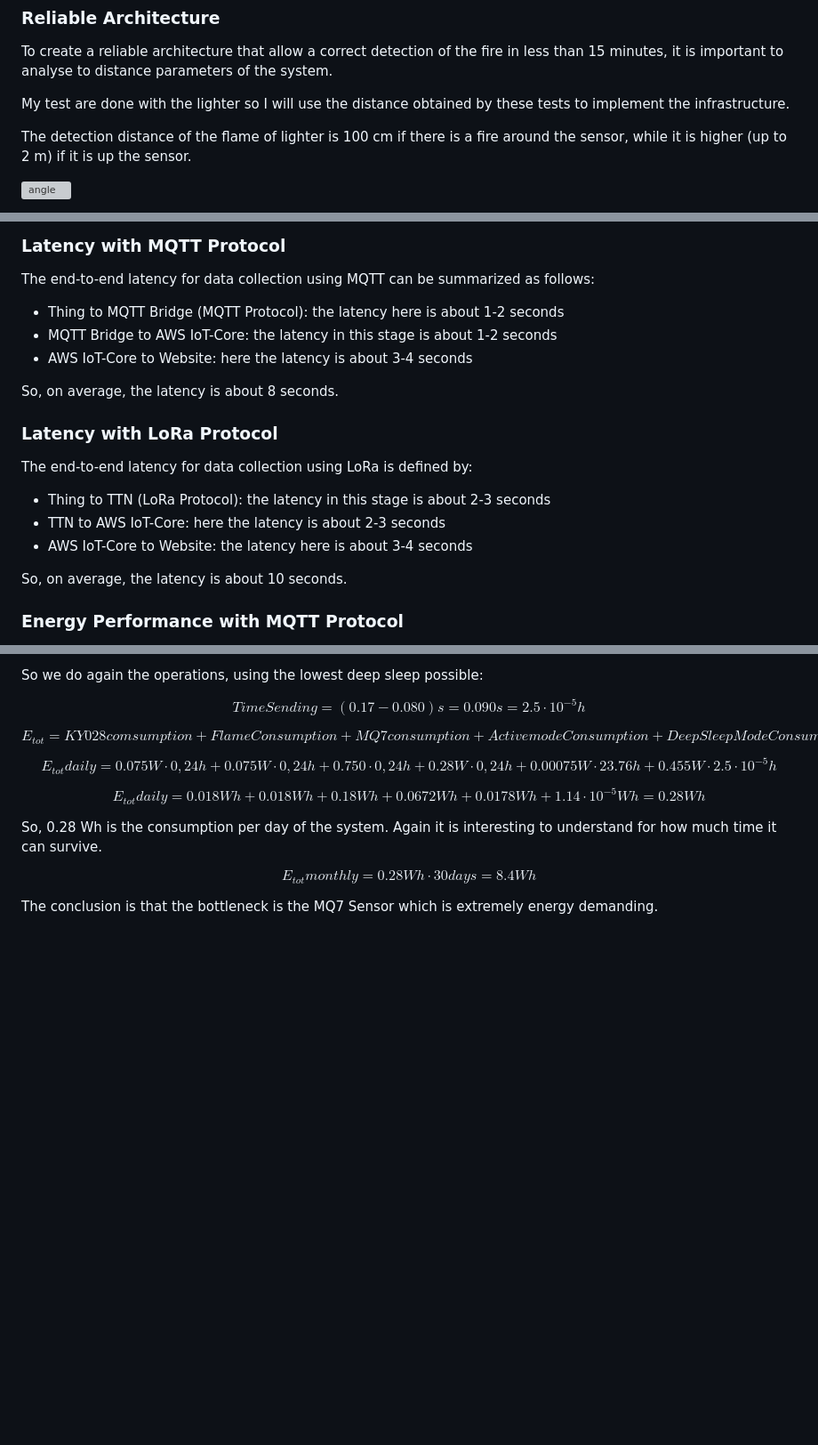
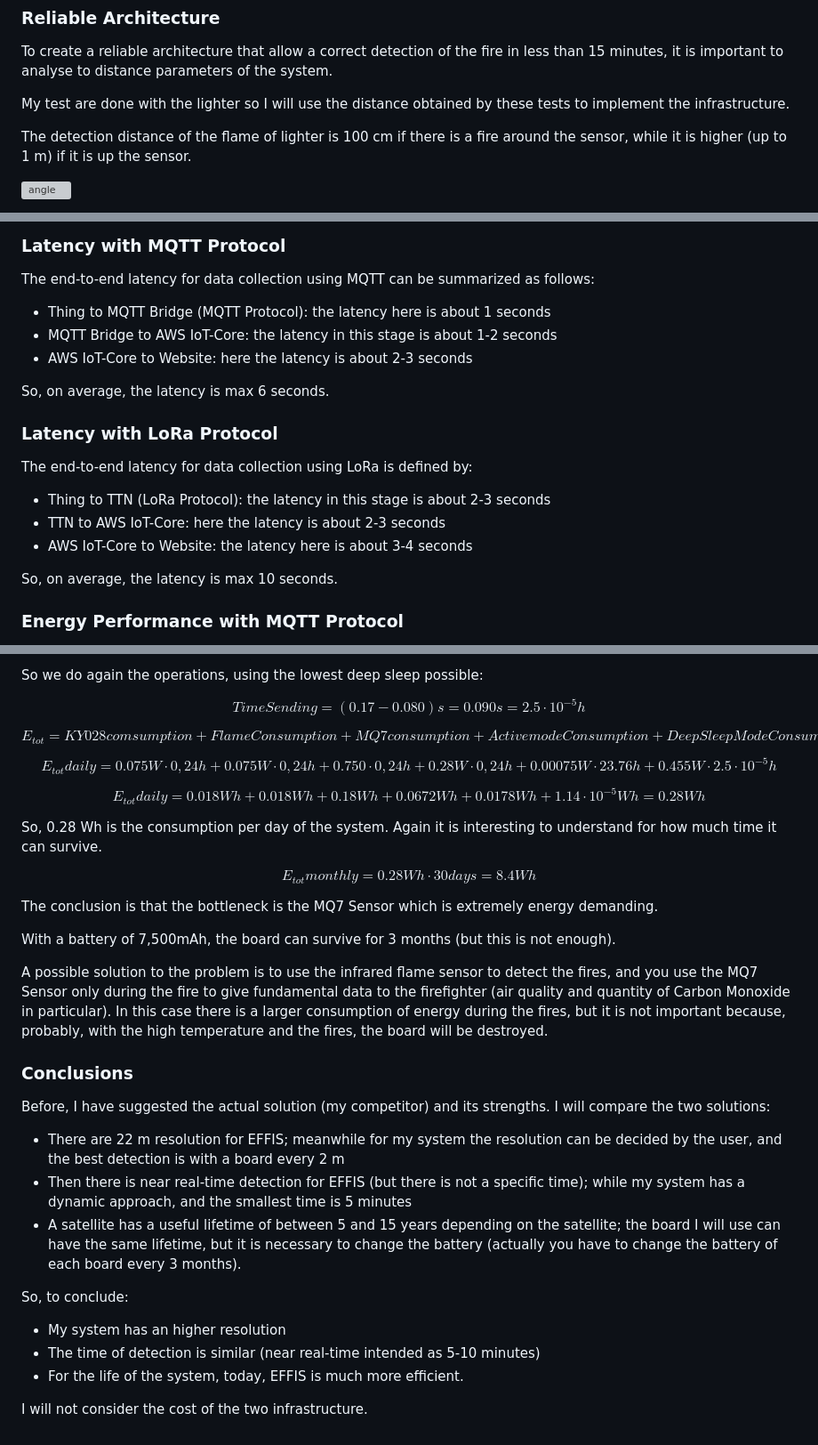
Before and after one commit to RicGobs/FOFIDES, a Markdown page: PrototypeEvaluation.md, 3 parts joined by grey strips. Shown at 89% size. Rendered like a GitHub page; blank space fills up the shorter version; grey boxes are pictures that could not be loaded.

```diff
--- a/PrototypeEvaluation.md
+++ b/PrototypeEvaluation.md
@@ -83,7 +83,7 @@ To create a reliable architecture that allow a correct detection of the fire in
 
 My test are done with the lighter so I will use the distance obtained by these tests to implement the infrastructure.
 
-The detection distance of the flame of lighter is 100 cm if there is a fire around the sensor, while it is higher (up to 2 m) if it is up the sensor.
+The detection distance of the flame of lighter is 100 cm if there is a fire around the sensor, while it is higher (up to 1 m) if it is up the sensor.
 
 ![angle](https://github.com/RicGobs/Fire-Alarm-System/blob/main/images/angle1.png) <br>
 
@@ -105,11 +105,11 @@ This holds both for the MQTT Protocol and the LoRa Protocol.
 ### Latency with MQTT Protocol
 The end-to-end latency for data collection using MQTT can be summarized as follows:
 
-* Thing to MQTT Bridge (MQTT Protocol): the latency here is about 1-2 seconds
+* Thing to MQTT Bridge (MQTT Protocol): the latency here is about 1 seconds
 * MQTT Bridge to AWS IoT-Core: the latency in this stage is about 1-2 seconds
-* AWS IoT-Core to Website: here the latency is about 3-4 seconds
+* AWS IoT-Core to Website: here the latency is about 2-3 seconds
 
-So, on average, the latency is about 8 seconds.
+So, on average, the latency is max 6 seconds.
 
 ### Latency with LoRa Protocol
 The end-to-end latency for data collection using LoRa is defined by:
@@ -118,7 +118,7 @@ The end-to-end latency for data collection using LoRa is defined by:
 * TTN to AWS IoT-Core: here the latency is about 2-3 seconds
 * AWS IoT-Core to Website: the latency here is about 3-4 seconds
 
-So, on average, the latency is about 10 seconds.
+So, on average, the latency is max 10 seconds.
 
 ### Energy Performance with MQTT Protocol
 In this paragraph, there is the energy performance of only the Sensor Board which will be connected to a battery. The Actuator Board is connected via cables and also it consumes more or less depending on how many alarms there are.
@@ -209,3 +209,21 @@ So, 0.28 Wh is the consumption per day of the system. Again it is interesting to
 $$E_{tot} monthly = 0.28 Wh \cdot 30 days = 8.4 Wh $$
 
 The conclusion is that the bottleneck is the MQ7 Sensor which is extremely energy demanding.
+
+With a battery of 7,500mAh, the board can survive for 3 months (but this is not enough).
+
+A possible solution to the problem is to use the infrared flame sensor to detect the fires, and you use the MQ7 Sensor only during the fire to give fundamental data to the firefighter (air quality and quantity of Carbon Monoxide in particular). In this case there is a larger consumption of energy during the fires, but it is not important because, probably, with the high temperature and the fires, the board will be destroyed.
+
+### Conclusions
+Before, I have suggested the actual solution (my competitor) and its strengths. I will compare the two solutions:
+
+* There are 22 m resolution for EFFIS; meanwhile for my system the resolution can be decided by the user, and the best detection is with a board every 2 m
+* Then there is near real-time detection for EFFIS (but there is not a specific time); while my system has a dynamic approach, and the smallest time is 5 minutes
+* A satellite has a useful lifetime of between 5 and 15 years depending on the satellite; the board I will use can have the same lifetime, but it is necessary to change the battery (actually you have to change the battery of each board every 3 months).
+
+So, to conclude:
+* My system has an higher resolution
+* The time of detection is similar (near real-time intended as 5-10 minutes)
+* For the life of the system, today, EFFIS is much more efficient.
+
+I will not consider the cost of the two infrastructure.
```
Also changed, not shown: other parts of PrototypeEvaluation.md (+1 -1 lines).
